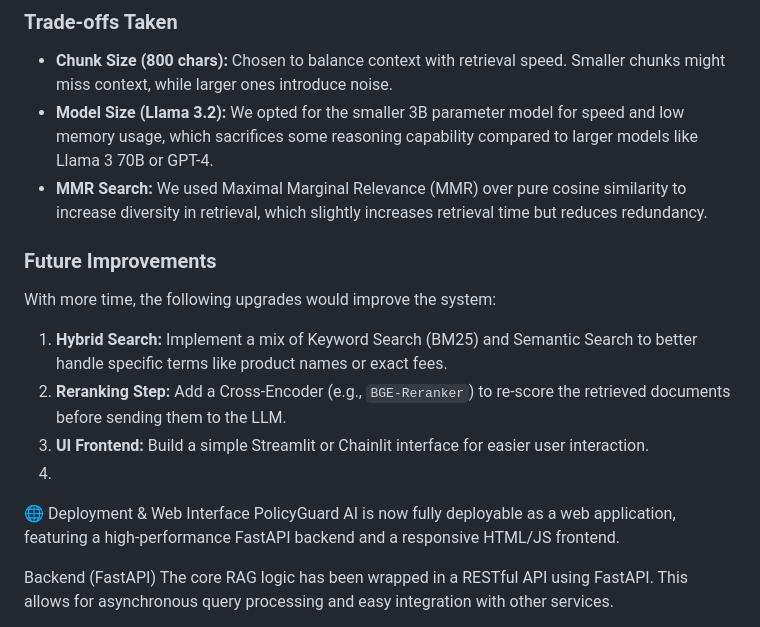
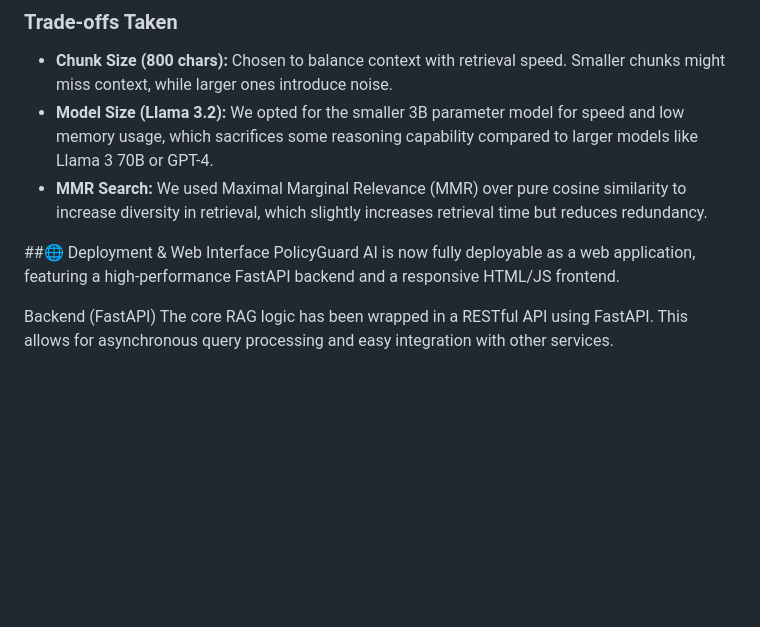
Before and after one commit to Aravind-Unni/Agentic-RAG-An-End-to-End-Framework-for-Privacy-Preserving-Automated-Support, a Markdown page: README.md, the part around the change. GitHub-like rendering; blank space fills up the shorter version.

Commit message:
Update README with deployment info and remove future plans
Removed future improvements section and added deployment details.

```diff
--- a/README.md
+++ b/README.md
@@ -84,16 +84,7 @@ FORMAT:
 * **Model Size (Llama 3.2):** We opted for the smaller 3B parameter model for speed and low memory usage, which sacrifices some reasoning capability compared to larger models like Llama 3 70B or GPT-4.
 * **MMR Search:** We used Maximal Marginal Relevance (MMR) over pure cosine similarity to increase diversity in retrieval, which slightly increases retrieval time but reduces redundancy.
 
-### Future Improvements
-With more time, the following upgrades would improve the system:
-1.  **Hybrid Search:** Implement a mix of Keyword Search (BM25) and Semantic Search to better handle specific terms like product names or exact fees.
-2.  **Reranking Step:** Add a Cross-Encoder (e.g., `BGE-Reranker`) to re-score the retrieved documents before sending them to the LLM.
-3.  **UI Frontend:** Build a simple Streamlit or Chainlit interface for easier user interaction.
-4.
-
-
-
-🌐 Deployment & Web Interface
+##🌐 Deployment & Web Interface
 PolicyGuard AI is now fully deployable as a web application, featuring a high-performance FastAPI backend and a responsive HTML/JS frontend.
 
 Backend (FastAPI)
```
